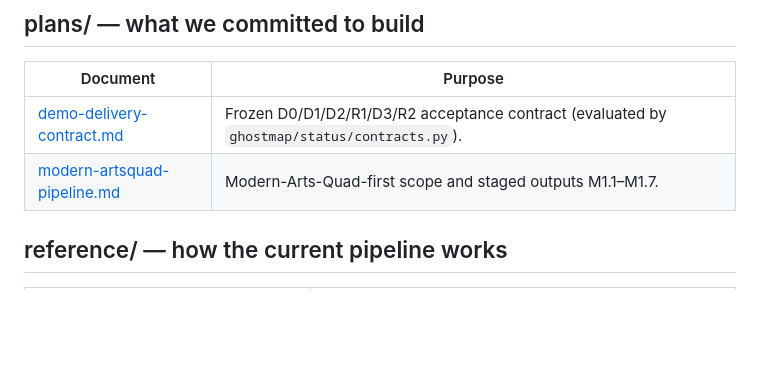
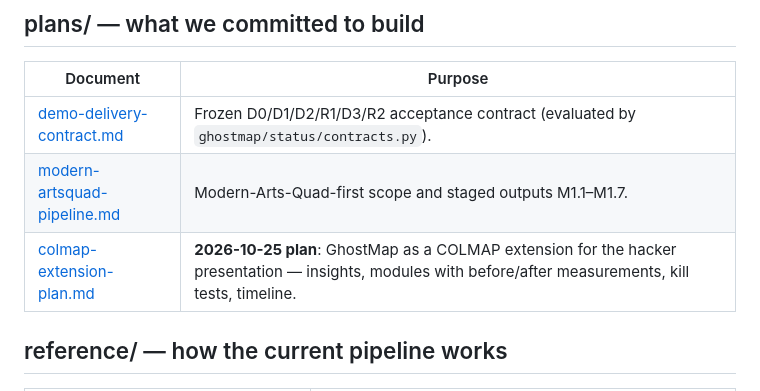
Before and after one commit to BobbyZbp/CS-6672, a Markdown page: docs/README.md, the part around the change. Drawn GitHub-style; blank space fills up the shorter version.

```diff
--- a/docs/README.md
+++ b/docs/README.md
@@ -10,6 +10,7 @@ dated measurements; re-check the files they cite before quoting them as current.
 | --- | --- |
 | [demo-delivery-contract.md](plans/demo-delivery-contract.md) | Frozen D0/D1/D2/R1/D3/R2 acceptance contract (evaluated by `ghostmap/status/contracts.py`). |
 | [modern-artsquad-pipeline.md](plans/modern-artsquad-pipeline.md) | Modern-Arts-Quad-first scope and staged outputs M1.1–M1.7. |
+| [colmap-extension-plan.md](plans/colmap-extension-plan.md) | **2026-10-25 plan**: GhostMap as a COLMAP extension for the hacker presentation — insights, modules with before/after measurements, kill tests, timeline. |
 
 ## reference/ — how the current pipeline works
 
```
Also changed, not shown: docs/plans/colmap-extension-plan.md (added, +112 -0 lines).
